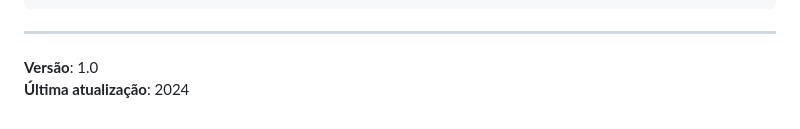
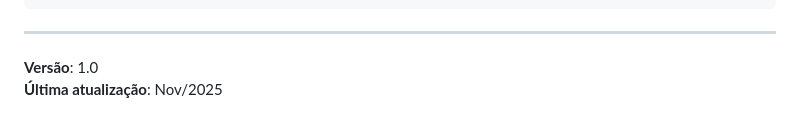
Before and after one commit to danielrochazz173-star/estoque-recibo-valepallet, a Markdown page: README.md, the part around the change. Rendered like a GitHub page.

```diff
--- a/README.md
+++ b/README.md
@@ -137,4 +137,4 @@ const empresas = {
 ---
 
 **Versão**: 1.0
-**Última atualização**: 2024
+**Última atualização**: Nov/2025
```
